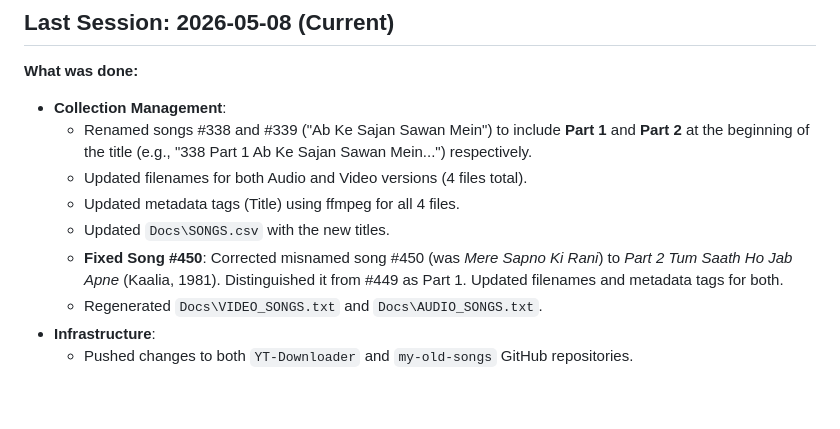
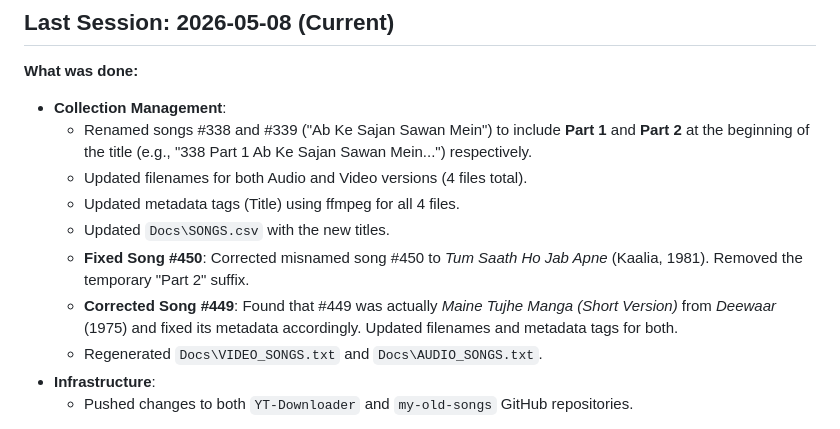
Before and after one commit to rohan836/YT-Downloader, a Markdown page: Docs/SESSION_LOG.md, the part around the change. Rendered like a GitHub page; blank space fills up the shorter version.

```diff
--- a/Docs/SESSION_LOG.md
+++ b/Docs/SESSION_LOG.md
@@ -13,7 +13,8 @@
     - Updated filenames for both Audio and Video versions (4 files total).
     - Updated metadata tags (Title) using ffmpeg for all 4 files.
     - Updated `Docs\SONGS.csv` with the new titles.
-    - **Fixed Song #450**: Corrected misnamed song #450 (was *Mere Sapno Ki Rani*) to *Part 2 Tum Saath Ho Jab Apne* (Kaalia, 1981). Distinguished it from #449 as Part 1. Updated filenames and metadata tags for both.
+    - **Fixed Song #450**: Corrected misnamed song #450 to *Tum Saath Ho Jab Apne* (Kaalia, 1981). Removed the temporary "Part 2" suffix.
+    - **Corrected Song #449**: Found that #449 was actually *Maine Tujhe Manga (Short Version)* from *Deewaar* (1975) and fixed its metadata accordingly. Updated filenames and metadata tags for both.
     - Regenerated `Docs\VIDEO_SONGS.txt` and `Docs\AUDIO_SONGS.txt`.
 - **Infrastructure**:
     - Pushed changes to both `YT-Downloader` and `my-old-songs` GitHub repositories.
```
Also changed, not shown: Docs/CHANGELOG.md (+2 -1 lines).
